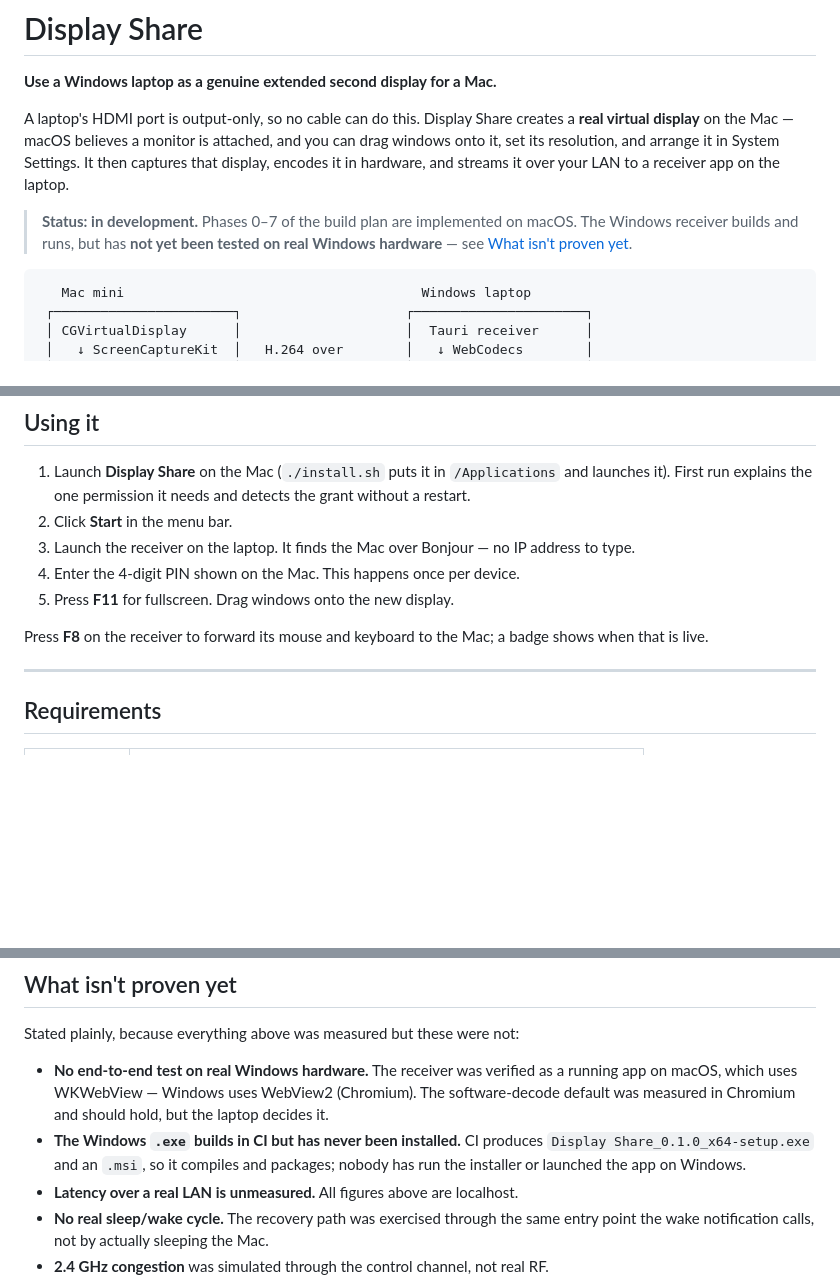
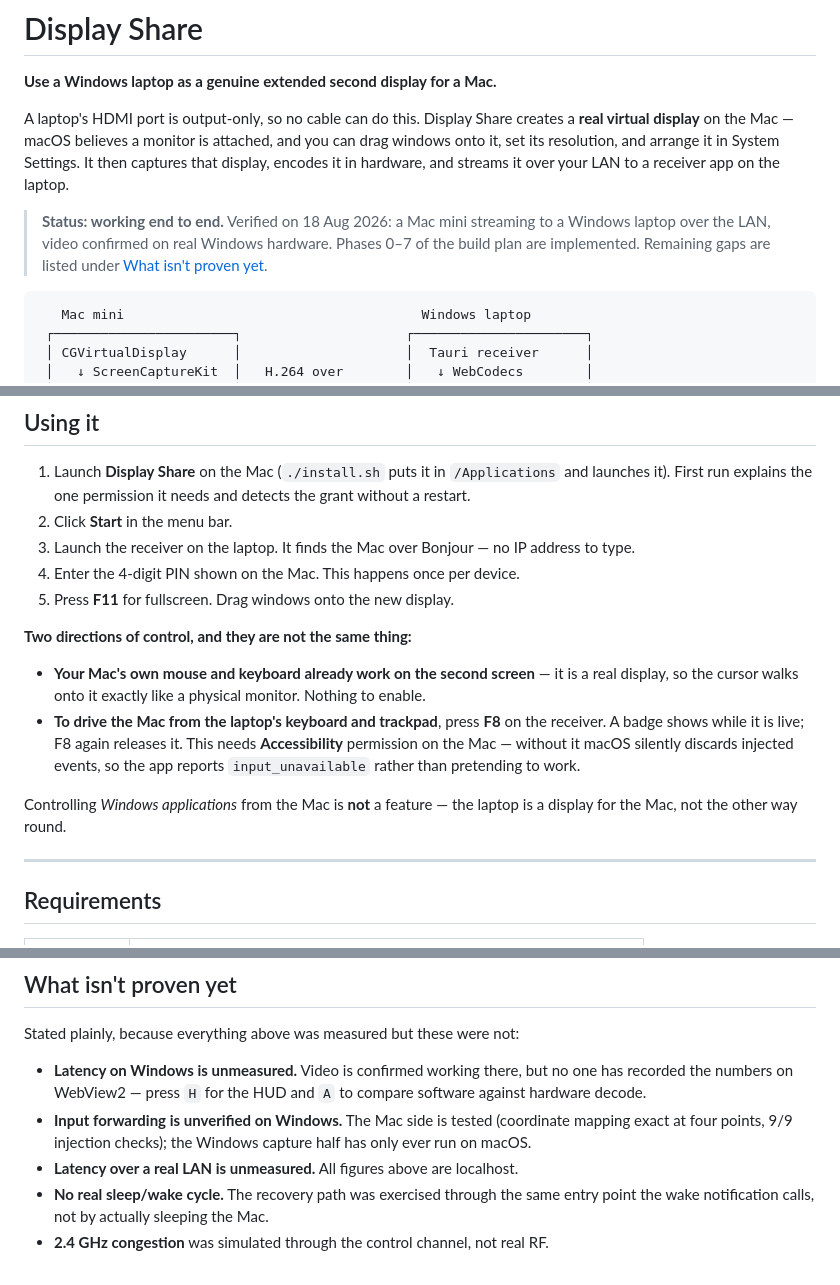
Before and after one commit to nbkdoesntknowcoding/display-share, a Markdown page: README.md, 3 parts joined by grey strips. Rendered like a GitHub page; blank space fills up the shorter version.

Commit message:
docs: it works on real Windows hardware
Verified 18 Aug 2026: Mac mini streaming to a Windows laptop over the LAN,
video confirmed on the actual device. That closes the largest open item —
everything before this had been verified on macOS or in CI, never on the
hardware the receiver is written for.

Updates the status line and replaces the two "never tested on Windows"
entries with what is genuinely still unmeasured there: latency under
WebView2, and the Windows half of input capture.

Also separates two things users conflate. The Mac's own mouse and keyboard
already work on the second screen because it is a REAL display — no
feature, nothing to enable. Driving the Mac from the laptop is the F8
forwarding path and needs Accessibility. Controlling Windows applications
from the Mac is neither, and is not a feature: the laptop is a display for
the Mac, not the reverse.

Co-Authored-By: Claude Opus 5 <noreply@anthropic.com>

````diff
--- a/README.md
+++ b/README.md
@@ -8,9 +8,10 @@ attached, and you can drag windows onto it, set its resolution, and arrange it i
 System Settings. It then captures that display, encodes it in hardware, and
 streams it over your LAN to a receiver app on the laptop.
 
-> **Status: in development.** Phases 0–7 of the build plan are implemented on
-> macOS. The Windows receiver builds and runs, but has **not yet been tested on
-> real Windows hardware** — see [What isn't proven yet](#what-isnt-proven-yet).
+> **Status: working end to end.** Verified on 18 Aug 2026: a Mac mini streaming
+> to a Windows laptop over the LAN, video confirmed on real Windows hardware.
+> Phases 0–7 of the build plan are implemented. Remaining gaps are listed under
+> [What isn't proven yet](#what-isnt-proven-yet).
 
 ```
    Mac mini                                      Windows laptop
@@ -153,8 +154,19 @@ cd windows && npm ci && npx tauri build
 4. Enter the 4-digit PIN shown on the Mac. This happens once per device.
 5. Press **F11** for fullscreen. Drag windows onto the new display.
 
-Press **F8** on the receiver to forward its mouse and keyboard to the Mac; a
-badge shows when that is live.
+**Two directions of control, and they are not the same thing:**
+
+* **Your Mac's own mouse and keyboard already work on the second screen** — it is
+  a real display, so the cursor walks onto it exactly like a physical monitor.
+  Nothing to enable.
+* **To drive the Mac from the laptop's keyboard and trackpad**, press **F8** on
+  the receiver. A badge shows while it is live; F8 again releases it. This needs
+  **Accessibility** permission on the Mac — without it macOS silently discards
+  injected events, so the app reports `input_unavailable` rather than pretending
+  to work.
+
+Controlling *Windows applications* from the Mac is **not** a feature — the
+laptop is a display for the Mac, not the other way round.
 
 ---
 
@@ -311,13 +323,12 @@ cannot pass.
 
 Stated plainly, because everything above was measured but these were not:
 
-* **No end-to-end test on real Windows hardware.** The receiver was verified as a
-  running app on macOS, which uses WKWebView — Windows uses WebView2 (Chromium).
-  The software-decode default was measured in Chromium and should hold, but the
-  laptop decides it.
-* **The Windows `.exe` builds in CI but has never been installed.** CI produces
-  `Display Share_0.1.0_x64-setup.exe` and an `.msi`, so it compiles and packages;
-  nobody has run the installer or launched the app on Windows.
+* **Latency on Windows is unmeasured.** Video is confirmed working there, but no
+  one has recorded the numbers on WebView2 — press `H` for the HUD and `A` to
+  compare software against hardware decode.
+* **Input forwarding is unverified on Windows.** The Mac side is tested
+  (coordinate mapping exact at four points, 9/9 injection checks); the Windows
+  capture half has only ever run on macOS.
 * **Latency over a real LAN is unmeasured.** All figures above are localhost.
 * **No real sleep/wake cycle.** The recovery path was exercised through the same
   entry point the wake notification calls, not by actually sleeping the Mac.
````
